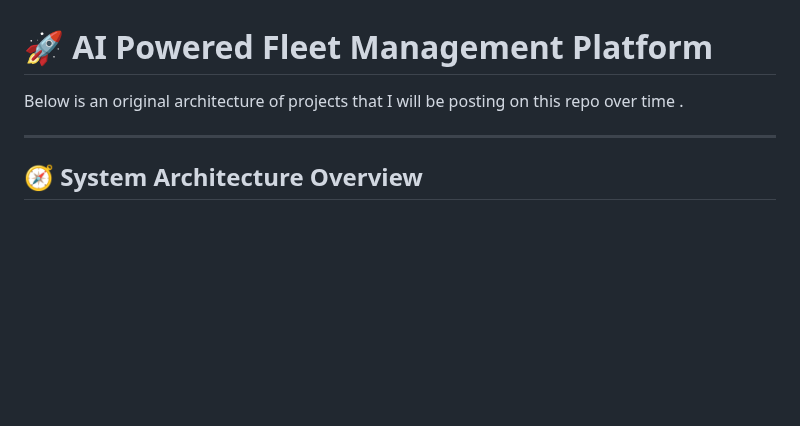
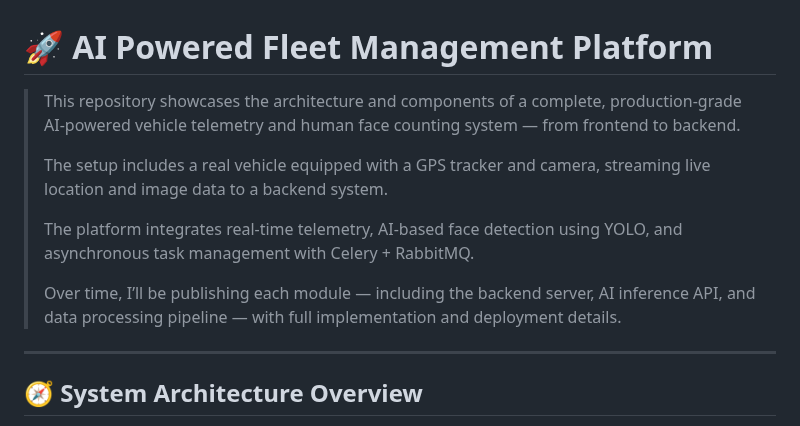
Before and after one commit to dmoshi/artificial-intelligence-ai, a Markdown page: README.md, the part around the change. GitHub-like rendering; blank space fills up the shorter version.

Commit message:
cleanup more

```diff
--- a/README.md
+++ b/README.md
@@ -1,6 +1,14 @@
 # 🚀 AI Powered Fleet Management Platform
 
-Below is an original architecture of projects that I will be posting on this repo over time .
+> This repository showcases the architecture and components of a complete, production-grade AI-powered vehicle telemetry and human face counting system — from frontend to backend.
+>
+> The setup includes a real vehicle equipped with a GPS tracker and camera, streaming live location and image data to a backend system.
+>
+> The platform integrates real-time telemetry, AI-based face detection using YOLO, and asynchronous task management with Celery + RabbitMQ.
+>
+> Over time, I’ll be publishing each module — including the backend server, AI inference API, and data processing pipeline — with full implementation and deployment details.
+
+
 
 ---
 
```
